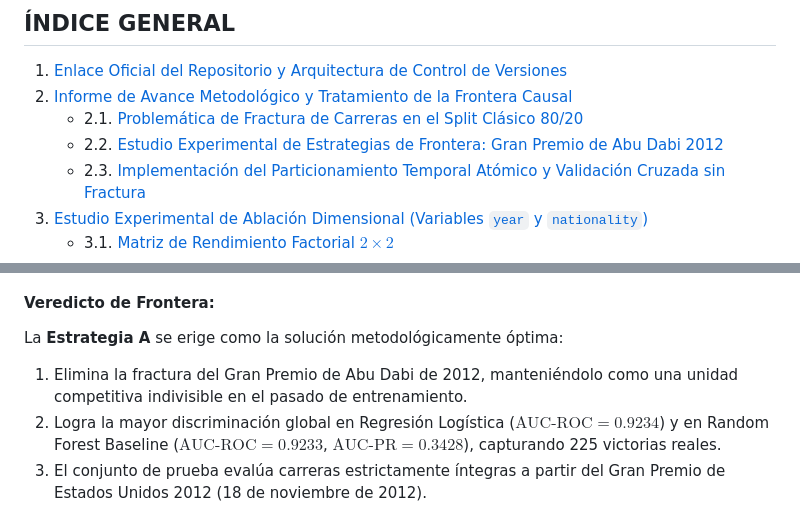
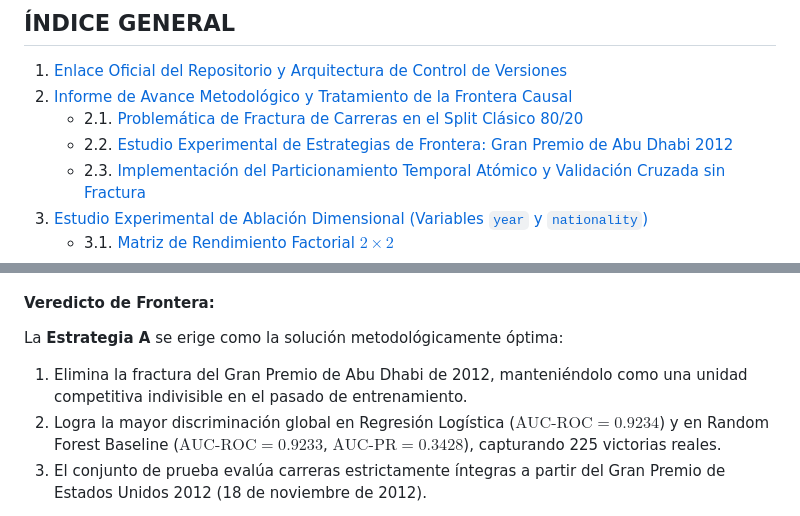
Before and after one commit to SlashGil/f1_master_project, a Markdown page: INFORME_AVANCE_TESIS_MAESTRIA_F1.md, 2 parts joined by grey strips. GitHub-like rendering.

```diff
--- a/INFORME_AVANCE_TESIS_MAESTRIA_F1.md
+++ b/INFORME_AVANCE_TESIS_MAESTRIA_F1.md
@@ -18,7 +18,7 @@
 1. [Enlace Oficial del Repositorio y Arquitectura de Control de Versiones](#1-enlace-oficial-del-repositorio-y-arquitectura-de-control-de-versiones)
 2. [Informe de Avance Metodológico y Tratamiento de la Frontera Causal](#2-informe-de-avance-metodológico-y-tratamiento-de-la-frontera-causal)
    - 2.1. [Problemática de Fractura de Carreras en el Split Clásico 80/20](#21-problemática-de-fractura-de-carreras-en-el-split-clásico-8020)
-   - 2.2. [Estudio Experimental de Estrategias de Frontera: Gran Premio de Abu Dabi 2012](#22-estudio-experimental-de-estrategias-de-frontera-gran-premio-de-abu-dabi-2012)
+   - 2.2. [Estudio Experimental de Estrategias de Frontera: Gran Premio de Abu Dhabi 2012](#22-estudio-experimental-de-estrategias-de-frontera-gran-premio-de-abu-dhabi-2012)
    - 2.3. [Implementación del Particionamiento Temporal Atómico y Validación Cruzada sin Fractura](#23-implementación-del-particionamiento-temporal-atómico-y-validación-cruzada-sin-fractura)
 3. [Estudio Experimental de Ablación Dimensional (Variables `year` y `nationality`)](#3-estudio-experimental-de-ablación-dimensional-variables-year-y-nationality)
    - 3.1. [Matriz de Rendimiento Factorial $2 \times 2$](#31-matriz-de-rendimiento-factorial-2-times-2)
@@ -88,7 +88,7 @@ Para resolver esta fragmentación con rigurosidad científica, se plantearon y e
 
 #### Veredicto de Frontera:
 La **Estrategia A** se erige como la solución metodológicamente óptima:
-1. Elimina la fractura del Gran Premio de Abu Dabi de 2012, manteniéndolo como una unidad competitiva indivisible en el pasado de entrenamiento.
+1. Elimina la fractura del Gran Premio de Abu Dhabi de 2012, manteniéndolo como una unidad competitiva indivisible en el pasado de entrenamiento.
 2. Logra la mayor discriminación global en Regresión Logística ($\text{AUC-ROC} = 0.9234$) y en Random Forest Baseline ($\text{AUC-ROC} = 0.9233$, $\text{AUC-PR} = 0.3428$), capturando 225 victorias reales.
 3. El conjunto de prueba evalúa carreras estrictamente íntegras a partir del Gran Premio de Estados Unidos 2012 (18 de noviembre de 2012).
 
```
Also changed, not shown: other parts of INFORME_AVANCE_TESIS_MAESTRIA_F1.md (+13 -13 lines).
